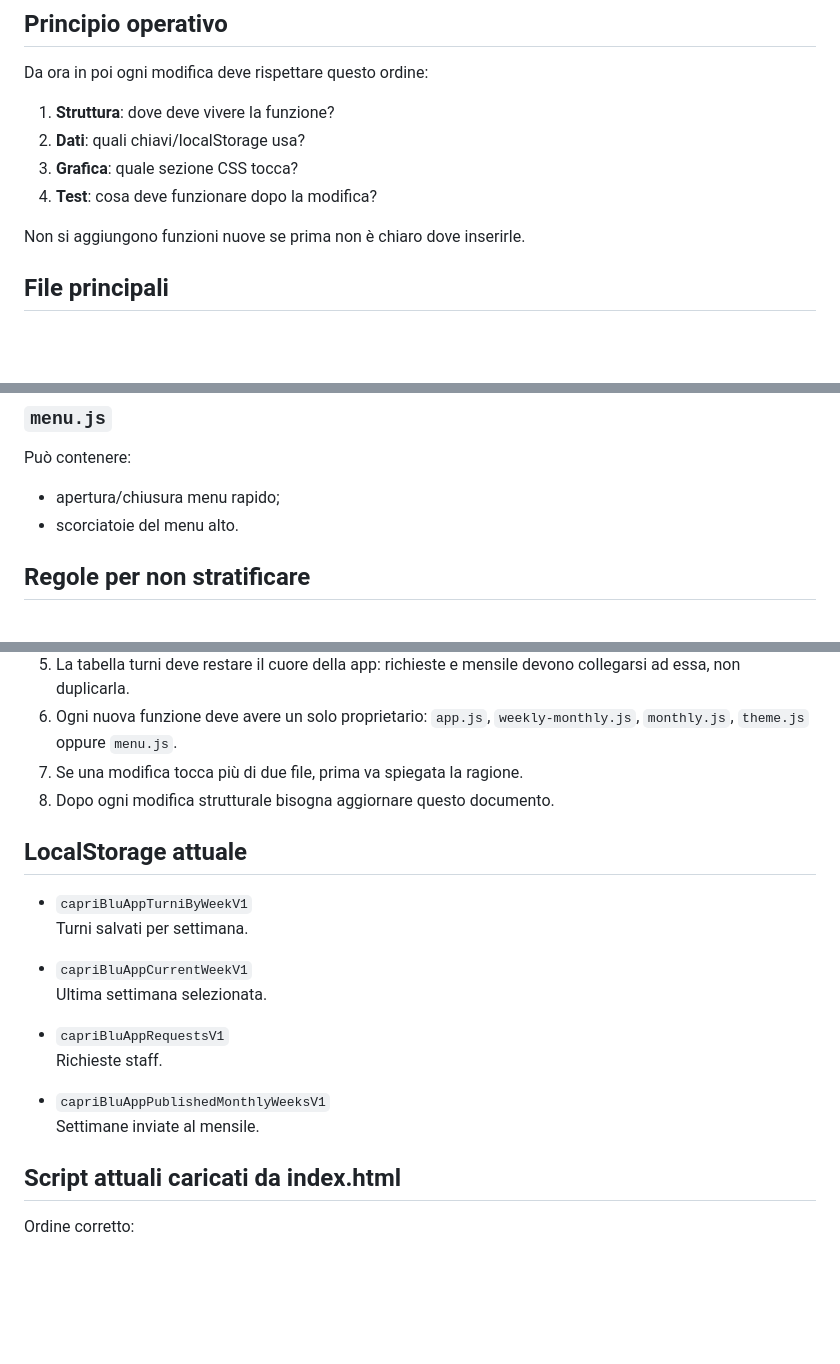
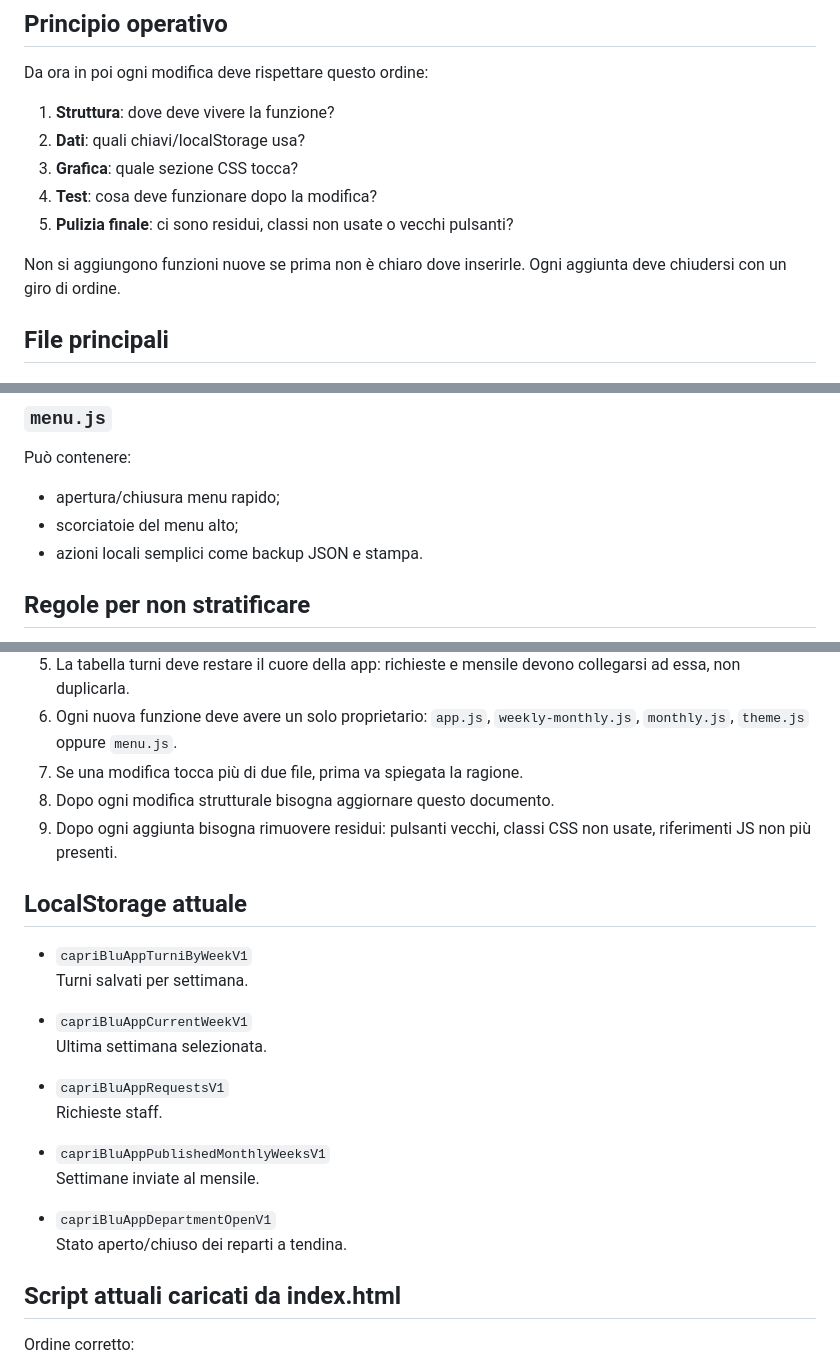
Before and after one commit to CapriBlu/Turni-Capri-Blu-Sorrento, a Markdown page: APP_STRUCTURE.md, 3 parts joined by grey strips. Drawn GitHub-style; blank space fills up the shorter version.

Commit message:
Aggiunge regola pulizia dopo modifiche

```diff
--- a/APP_STRUCTURE.md
+++ b/APP_STRUCTURE.md
@@ -12,8 +12,9 @@ Da ora in poi ogni modifica deve rispettare questo ordine:
 2. **Dati**: quali chiavi/localStorage usa?
 3. **Grafica**: quale sezione CSS tocca?
 4. **Test**: cosa deve funzionare dopo la modifica?
+5. **Pulizia finale**: ci sono residui, classi non usate o vecchi pulsanti?
 
-Non si aggiungono funzioni nuove se prima non è chiaro dove inserirle.
+Non si aggiungono funzioni nuove se prima non è chiaro dove inserirle. Ogni aggiunta deve chiudersi con un giro di ordine.
 
 ## File principali
 
@@ -101,7 +102,8 @@ Può contenere:
 ### `menu.js`
 Può contenere:
 - apertura/chiusura menu rapido;
-- scorciatoie del menu alto.
+- scorciatoie del menu alto;
+- azioni locali semplici come backup JSON e stampa.
 
 ## Regole per non stratificare
 
@@ -113,6 +115,7 @@ Può contenere:
 6. Ogni nuova funzione deve avere un solo proprietario: `app.js`, `weekly-monthly.js`, `monthly.js`, `theme.js` oppure `menu.js`.
 7. Se una modifica tocca più di due file, prima va spiegata la ragione.
 8. Dopo ogni modifica strutturale bisogna aggiornare questo documento.
+9. Dopo ogni aggiunta bisogna rimuovere residui: pulsanti vecchi, classi CSS non usate, riferimenti JS non più presenti.
 
 ## LocalStorage attuale
 
@@ -127,6 +130,9 @@ Può contenere:
 
 - `capriBluAppPublishedMonthlyWeeksV1`
   Settimane inviate al mensile.
+
+- `capriBluAppDepartmentOpenV1`
+  Stato aperto/chiuso dei reparti a tendina.
 
 ## Script attuali caricati da index.html
 
```
Also changed, not shown: other parts of APP_STRUCTURE.md (+1 -0 lines).
